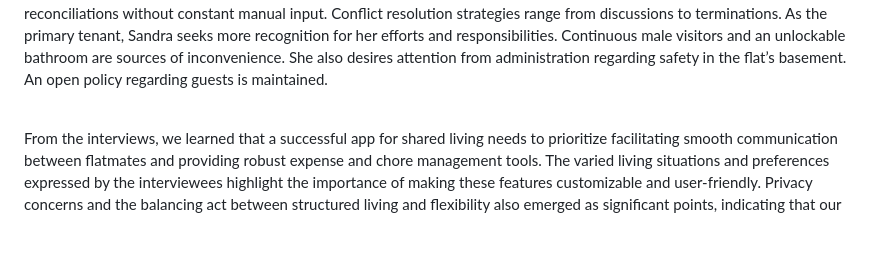
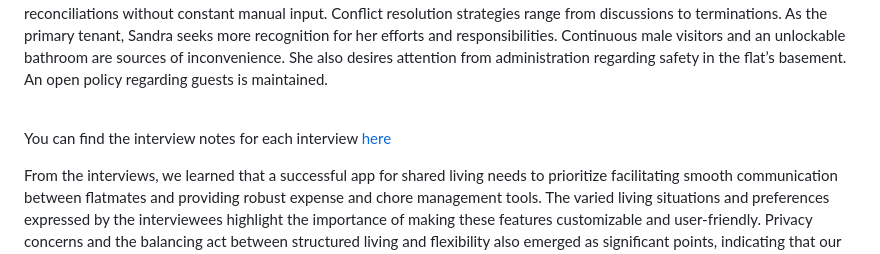
Before and after one commit to duxirosenberg/hci-project-hci2023-group-25, a Markdown page: README.md, the part around the change. GitHub-like rendering; folded sections open; blank space fills up the shorter version.

```diff
--- a/README.md
+++ b/README.md
@@ -146,6 +146,8 @@ Here you can find the summaries to each of the interviews we conducted
 <!-- -->
 &nbsp;
 
+You can find the interview notes for each interview [here](Deliverables/Needfinding)
+
 
 
 From the interviews, we learned that a successful app for shared living needs to prioritize facilitating smooth communication between flatmates and providing robust expense and chore management tools. The varied living situations and preferences expressed by the interviewees highlight the importance of making these features customizable and user-friendly. Privacy concerns and the balancing act between structured living and flexibility also emerged as significant points, indicating that our app should offer varied solutions to cater to different household dynamics and individual preferences. This insight from real-life shared living situations will be crucial in developing an app that can genuinely cater to the needs of its users.
```
